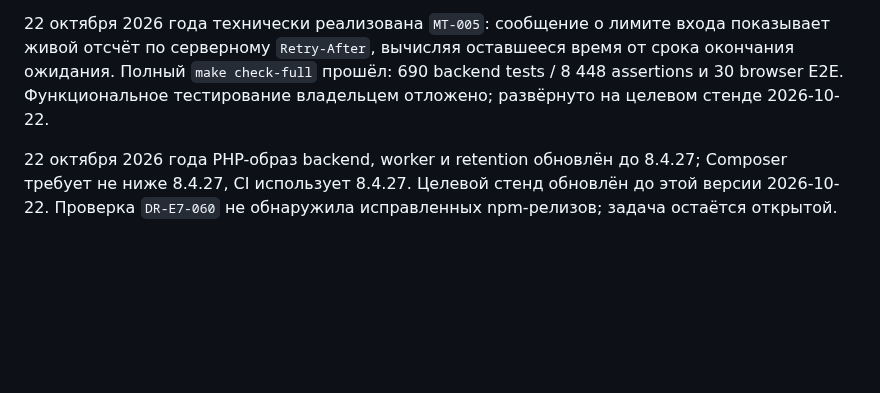
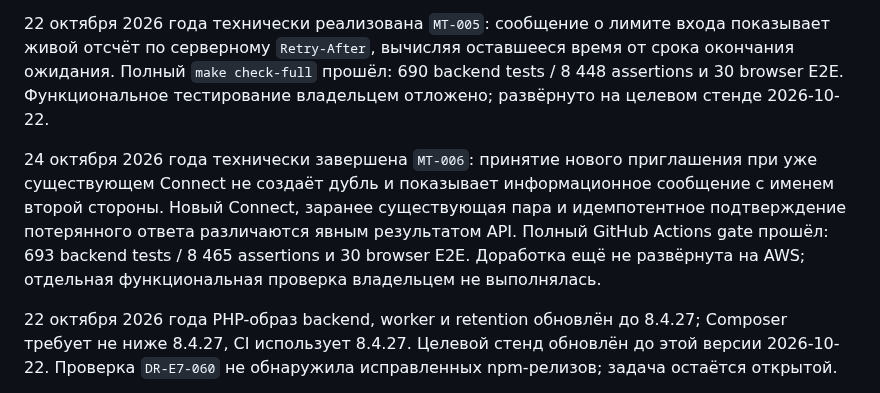
Before and after one commit to r3ct4lan/equo_3, a Markdown page: docs/product-context.md, the part around one of its changes. Rendered like a GitHub page; blank space fills up the shorter version.

```diff
--- a/docs/product-context.md
+++ b/docs/product-context.md
@@ -97,6 +97,14 @@ BR-USR-009; результаты технической проверки — в
 8 448 assertions и 30 browser E2E. Функциональное тестирование владельцем
 отложено; развёрнуто на целевом стенде 2026-10-22.
 
+24 октября 2026 года технически завершена `MT-006`: принятие нового
+приглашения при уже существующем Connect не создаёт дубль и показывает
+информационное сообщение с именем второй стороны. Новый Connect, заранее
+существующая пара и идемпотентное подтверждение потерянного ответа различаются
+явным результатом API. Полный GitHub Actions gate прошёл: 693 backend tests /
+8 465 assertions и 30 browser E2E. Доработка ещё не развёрнута на AWS;
+отдельная функциональная проверка владельцем не выполнялась.
+
 22 октября 2026 года PHP-образ backend, worker и retention обновлён до
 8.4.27; Composer требует не ниже 8.4.27, CI использует 8.4.27. Целевой
 стенд обновлён до этой версии 2026-10-22. Проверка `DR-E7-060` не обнаружила
```
Also changed, not shown: other parts of docs/product-context.md (+1 -1 lines), docs/backlog.md (+10 -7 lines).
